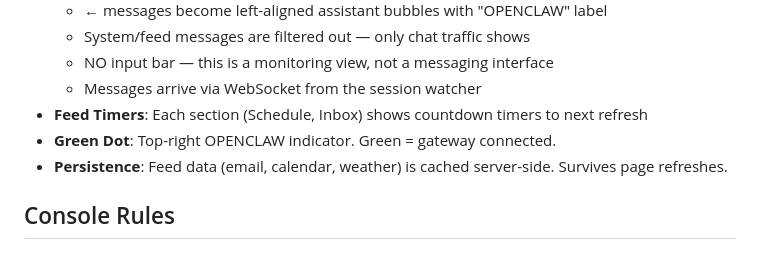
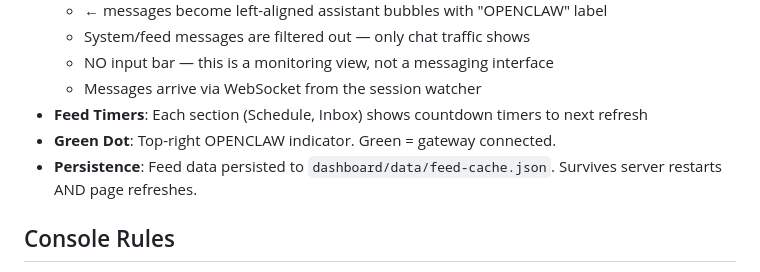
Before and after one commit to donnywonny2025/sys, a Markdown page: directives/system-architecture.md, the part around the change. Drawn GitHub-style.

```diff
--- a/directives/system-architecture.md
+++ b/directives/system-architecture.md
@@ -40,7 +40,7 @@ DASHBOARD (Display — http://localhost:3111 — shows everything to the user)
   - Messages arrive via WebSocket from the session watcher
 - **Feed Timers**: Each section (Schedule, Inbox) shows countdown timers to next refresh
 - **Green Dot**: Top-right OPENCLAW indicator. Green = gateway connected.
-- **Persistence**: Feed data (email, calendar, weather) is cached server-side. Survives page refreshes.
+- **Persistence**: Feed data persisted to `dashboard/data/feed-cache.json`. Survives server restarts AND page refreshes.
 
 ## Console Rules
 - The console is NOT just a log. It is a LIVE WINDOW into OpenClaw's execution.
```
Also changed, not shown: directives/dashboard-data-flow.md (+46 -0 lines), directives/hermes-reference.md (+4 -0 lines).
